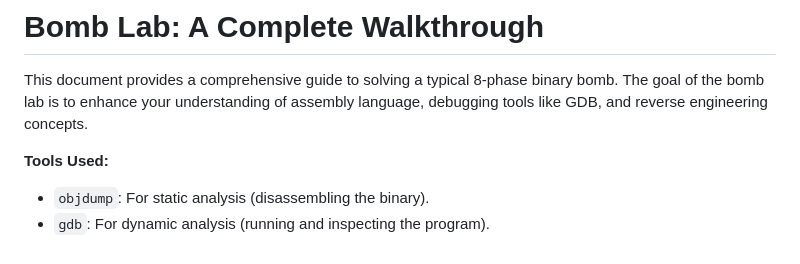
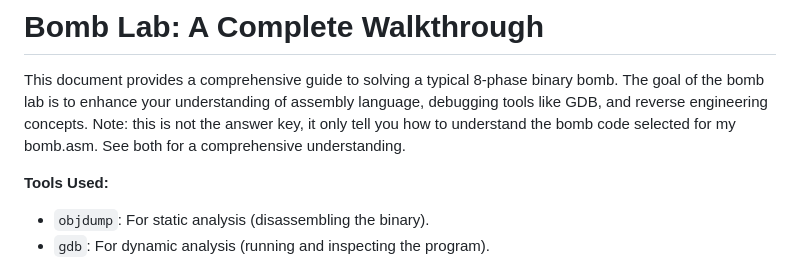
Before and after one commit to Bowenislandsong/bowenislandsong.github.io, a Markdown page: classes/cs356/Bomblab.md, the part around the change. GitHub-like rendering.

Commit message:
disclaimer

```diff
--- a/classes/cs356/Bomblab.md
+++ b/classes/cs356/Bomblab.md
@@ -3,6 +3,7 @@
 # Bomb Lab: A Complete Walkthrough
 
 This document provides a comprehensive guide to solving a typical 8-phase binary bomb. The goal of the bomb lab is to enhance your understanding of assembly language, debugging tools like GDB, and reverse engineering concepts.
+Note: this is not the answer key, it only tell you how to understand the bomb code selected for my bomb.asm. See both for a comprehensive understanding.
 
 **Tools Used:**
 
```
